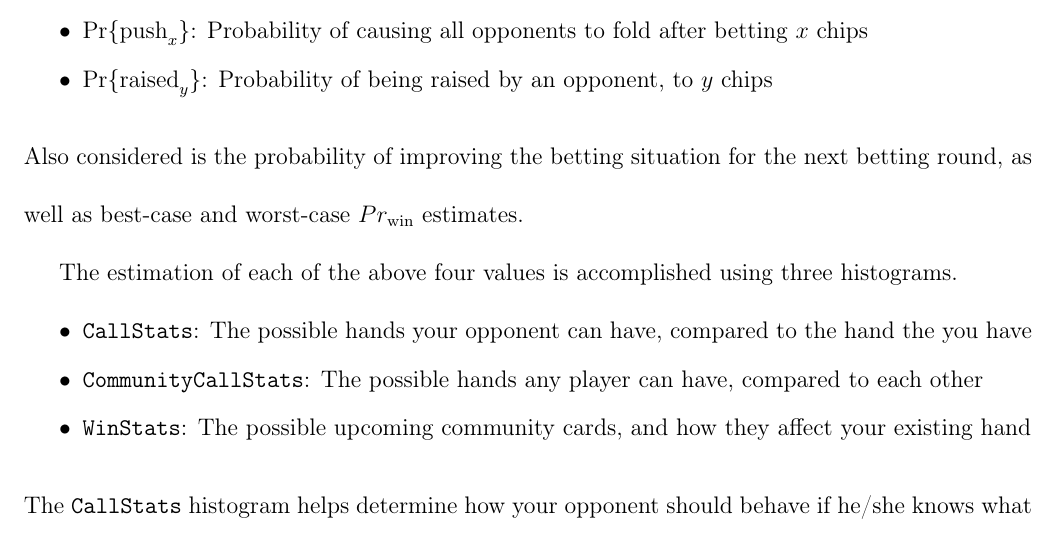
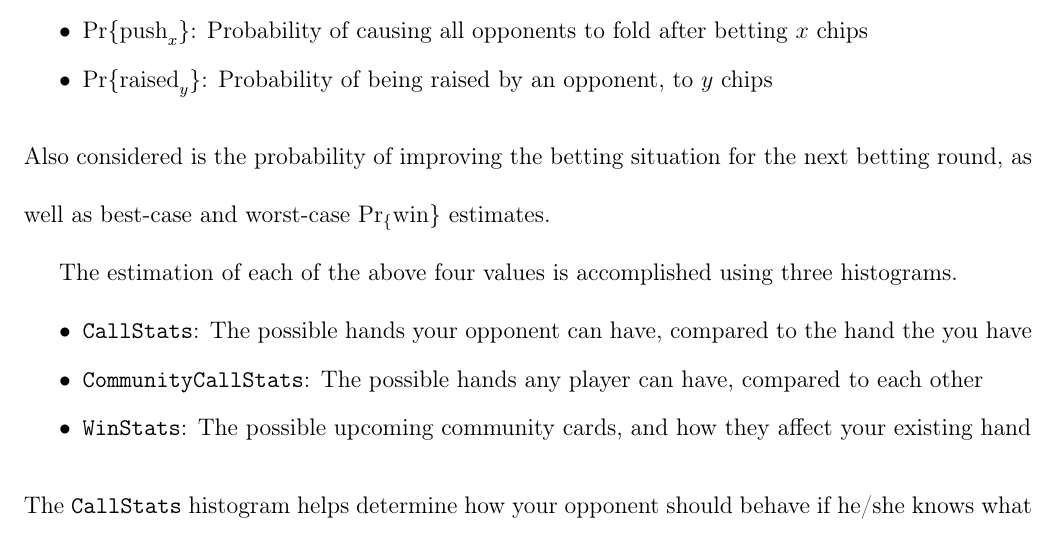
Before and after one commit to yuzisee/pokeroo, a LaTeX thesis (holdem/doc/report/ece499rpt.tex, which reads holdem/doc/report/document/body/arena.tex): part of page 14 of 35, cut so that both start at the same text. Compiled offline with pdfLaTeX.

Commit message:
Final few touches.

```diff
--- a/holdem/doc/report/document/body/arena.tex
+++ b/holdem/doc/report/document/body/arena.tex
@@ -14,7 +14,7 @@ The combination of all of the following factors is a player's betting situation:
 \item $\mathrm{Pr\{push}_x\}$: Probability of causing all opponents to fold after betting $x$ chips
 \item $\mathrm{Pr\{raised}_y\}$: Probability of being raised by an opponent, to $y$ chips
 \end{itemize}
-Also considered is the probability of improving the betting situation for the next betting round, as well as best-case and worst-case $Pr_{\mathrm{win}}$ estimates.
+Also considered is the probability of improving the betting situation for the next betting round, as well as best-case and worst-case $\mathrm{Pr_\{win\}}$ estimates.
 
 The estimation of each of the above four values is accomplished using three histograms.
 \begin{itemize}
```
Also changed, not shown: holdem/doc/report/document/body/arena.tex (2 more changed lines).
